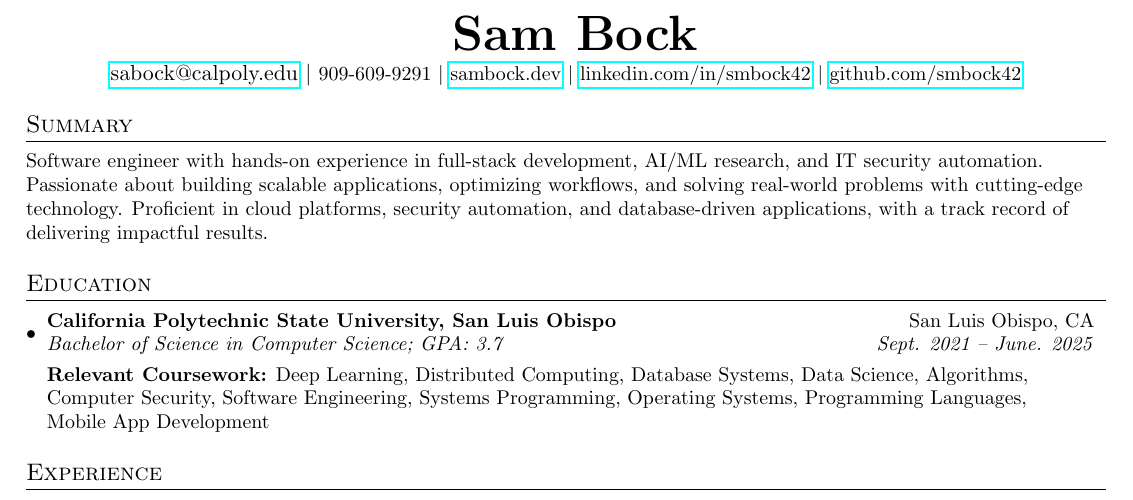
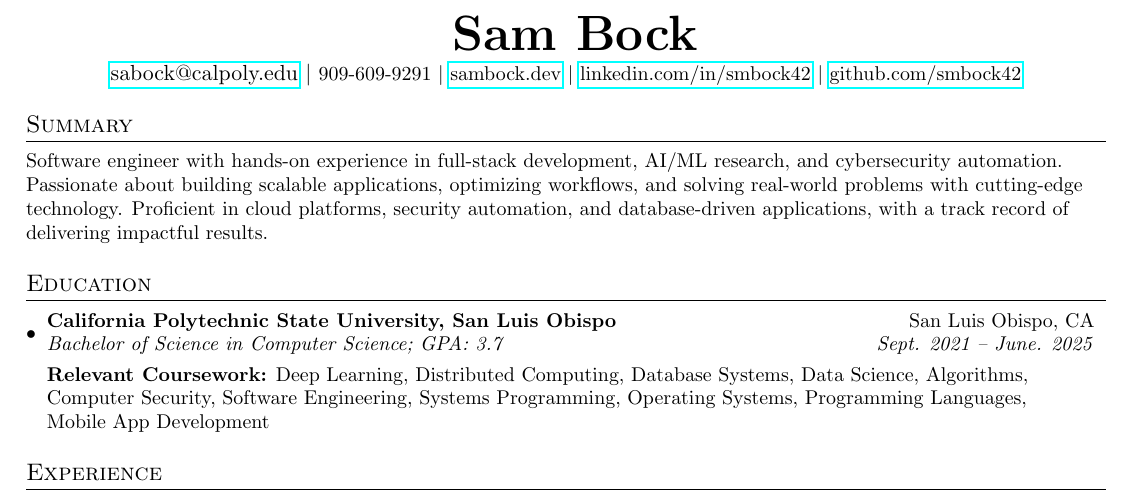
Before and after one commit to smbock42/resume, a LaTeX CV (resume.tex): part of the page, cut so that both start at the same text. Compiled offline with pdfLaTeX.

Commit message:
edit summary

```diff
--- a/resume.tex
+++ b/resume.tex
@@ -88,7 +88,7 @@
 
 %-----------SUMMARY-----------------
 \section{Summary}
-\small{Software engineer with hands-on experience in full-stack development, AI/ML research, and IT security automation. Passionate about building scalable applications, optimizing workflows, and solving real-world problems with cutting-edge technology. Proficient in cloud platforms, security automation, and database-driven applications, with a track record of delivering impactful results.}
+\small{Software engineer with hands-on experience in full-stack development, AI/ML research, and cybersecurity automation. Passionate about building scalable applications, optimizing workflows, and solving real-world problems with cutting-edge technology. Proficient in cloud platforms, security automation, and database-driven applications, with a track record of delivering impactful results.}
 
 
 %-----------EDUCATION-----------------
```
Also changed, not shown: resume.pdf.
